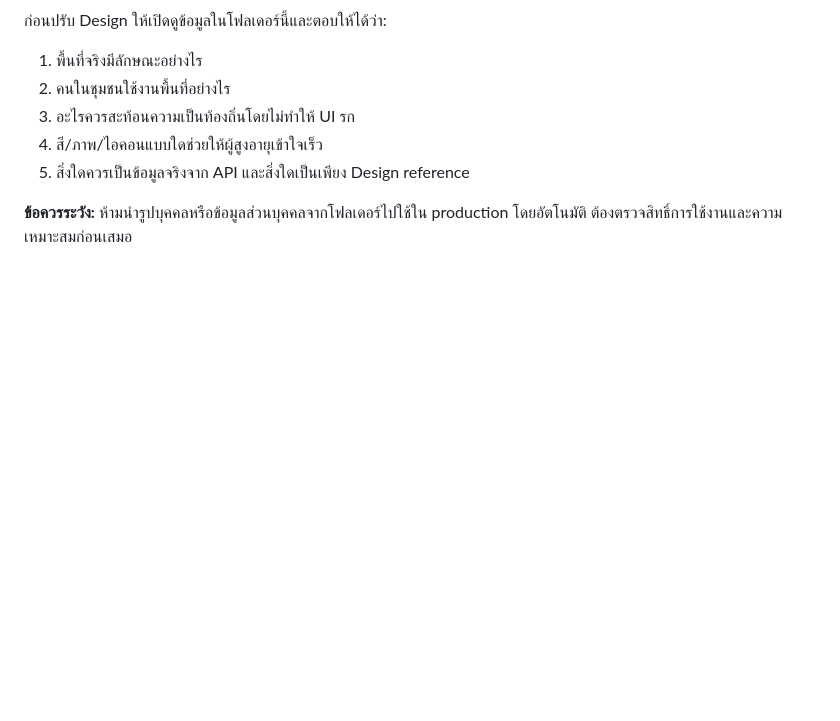
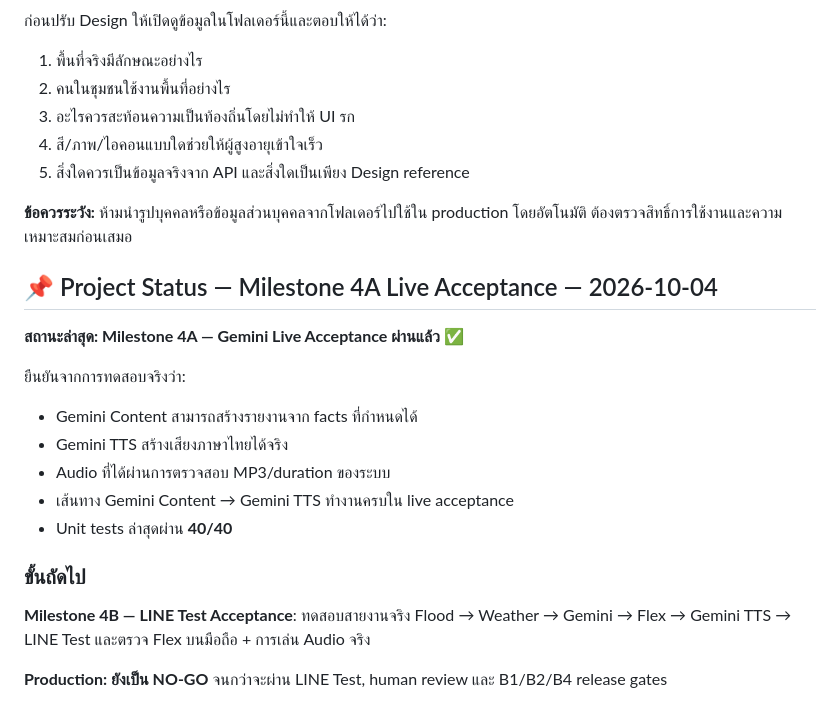
Before and after one commit to aodxx/SkyAudio-Alert, a Markdown page: README.md, the part around the change. Drawn GitHub-style; blank space fills up the shorter version.

Commit message:
docs: record Gemini live acceptance status in README.md

```diff
--- a/README.md
+++ b/README.md
@@ -99,3 +99,20 @@ npm test
 5. สิ่งใดควรเป็นข้อมูลจริงจาก API และสิ่งใดเป็นเพียง Design reference
 
 **ข้อควรระวัง:** ห้ามนำรูปบุคคลหรือข้อมูลส่วนบุคคลจากโฟลเดอร์ไปใช้ใน production โดยอัตโนมัติ ต้องตรวจสิทธิ์การใช้งานและความเหมาะสมก่อนเสมอ
+
+
+## 📌 Project Status — Milestone 4A Live Acceptance — 2026-10-04
+
+**สถานะล่าสุด: Milestone 4A — Gemini Live Acceptance ผ่านแล้ว ✅**
+
+ยืนยันจากการทดสอบจริงว่า:
+- Gemini Content สามารถสร้างรายงานจาก facts ที่กำหนดได้
+- Gemini TTS สร้างเสียงภาษาไทยได้จริง
+- Audio ที่ได้ผ่านการตรวจสอบ MP3/duration ของระบบ
+- เส้นทาง Gemini Content → Gemini TTS ทำงานครบใน live acceptance
+- Unit tests ล่าสุดผ่าน **40/40**
+
+### ขั้นถัดไป
+**Milestone 4B — LINE Test Acceptance**: ทดสอบสายงานจริง Flood → Weather → Gemini → Flex → Gemini TTS → LINE Test และตรวจ Flex บนมือถือ + การเล่น Audio จริง
+
+**Production: ยังเป็น NO-GO** จนกว่าจะผ่าน LINE Test, human review และ B1/B2/B4 release gates
```
